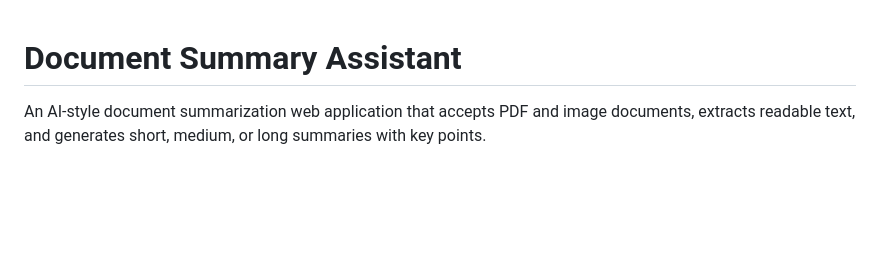
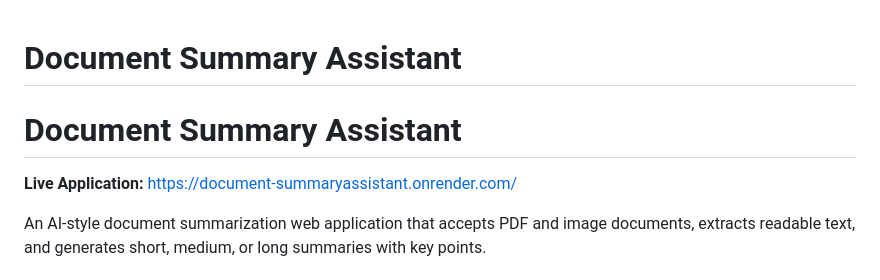
Before and after one commit to dishitakj-dp/document-summaryAssistant, a Markdown page: README.md, the part around the change. GitHub-like rendering; blank space fills up the shorter version.

```diff
--- a/README.md
+++ b/README.md
@@ -1,4 +1,8 @@
 # Document Summary Assistant
+
+# Document Summary Assistant
+
+**Live Application:** https://document-summaryassistant.onrender.com/
 
 An AI-style document summarization web application that accepts PDF and image documents, extracts readable text, and generates short, medium, or long summaries with key points.
 
```
